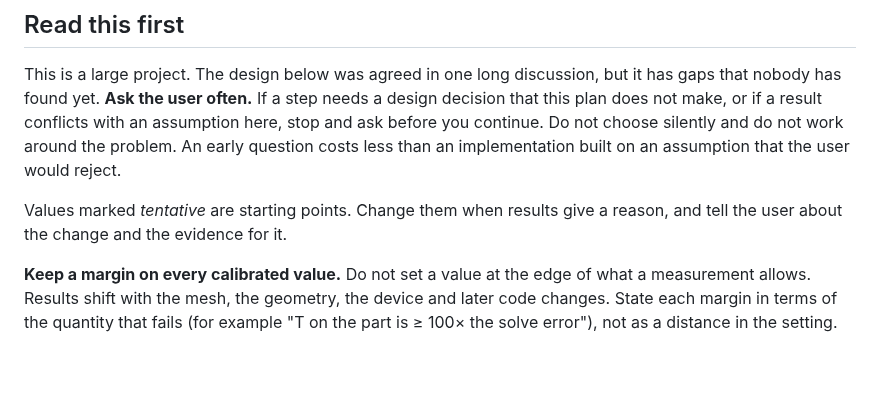
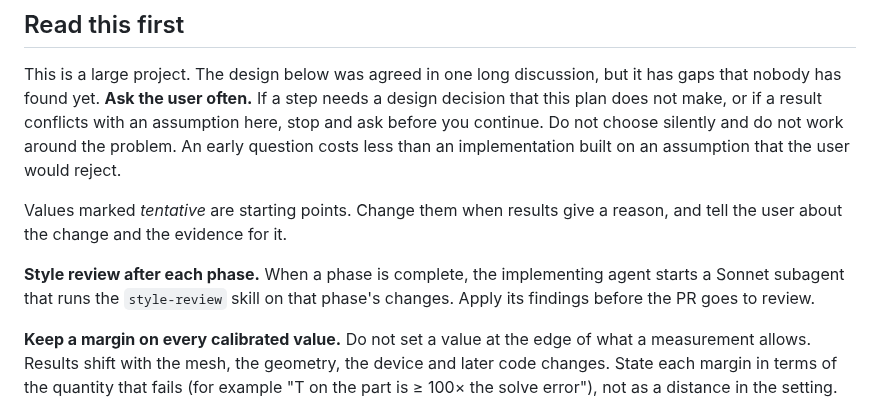
Before and after one commit to jesse-li-agent-projects/spacetime-topology-optimization, a Markdown page: plans/virtual_heat_timefield.md, the part around the change. Rendered like a GitHub page; blank space fills up the shorter version.

Commit message:
plans: style review by a Sonnet subagent after each phase
Co-Authored-By: Claude Opus 5.5 <noreply@anthropic.com>
Claude-Session: https://claude.ai/code/session_013nCAJKBd6aZqMeyMdV8jvG

```diff
--- a/plans/virtual_heat_timefield.md
+++ b/plans/virtual_heat_timefield.md
@@ -11,6 +11,10 @@ assumption that the user would reject.
 
 Values marked *tentative* are starting points. Change them when results give a reason,
 and tell the user about the change and the evidence for it.
+
+**Style review after each phase.** When a phase is complete, the implementing agent
+starts a Sonnet subagent that runs the `style-review` skill on that phase's changes.
+Apply its findings before the PR goes to review.
 
 **Keep a margin on every calibrated value.** Do not set a value at the edge of what a
 measurement allows. Results shift with the mesh, the geometry, the device and later
```
